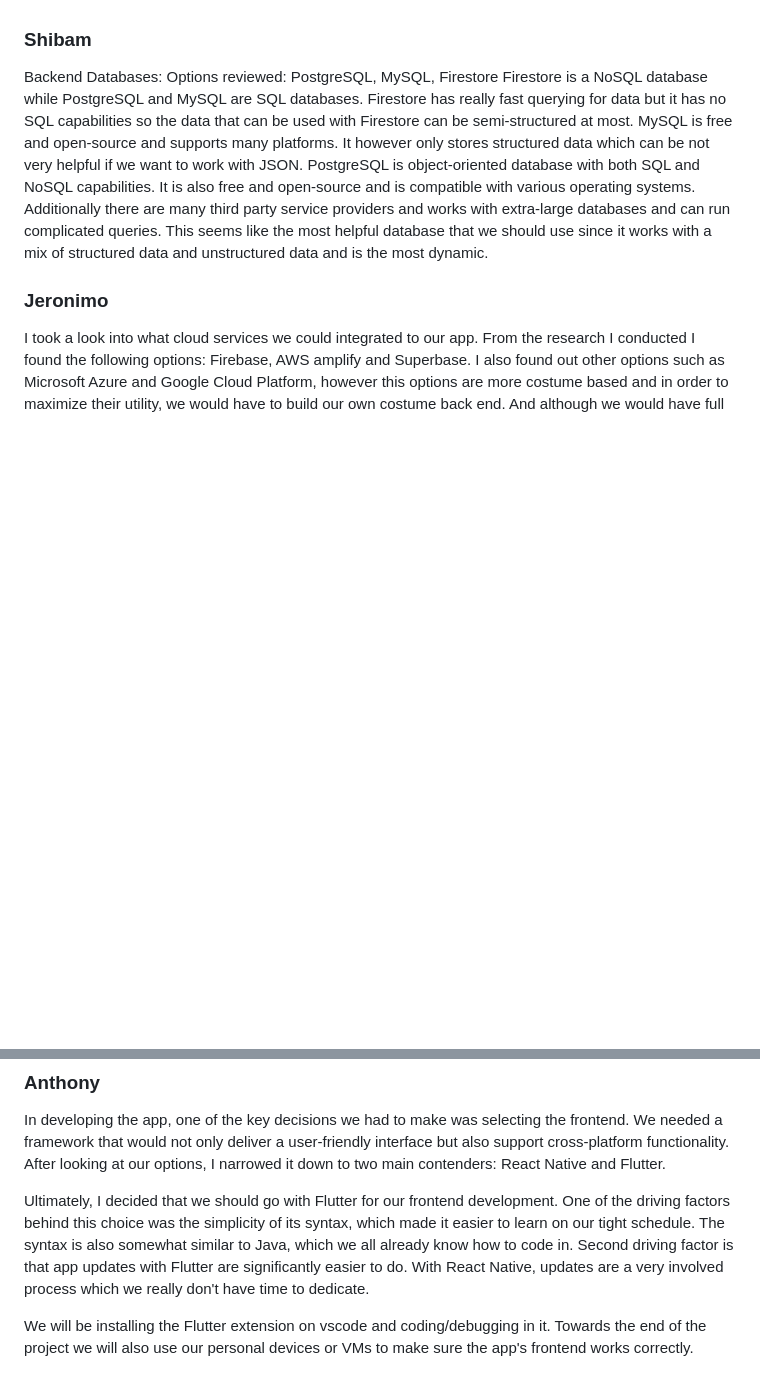
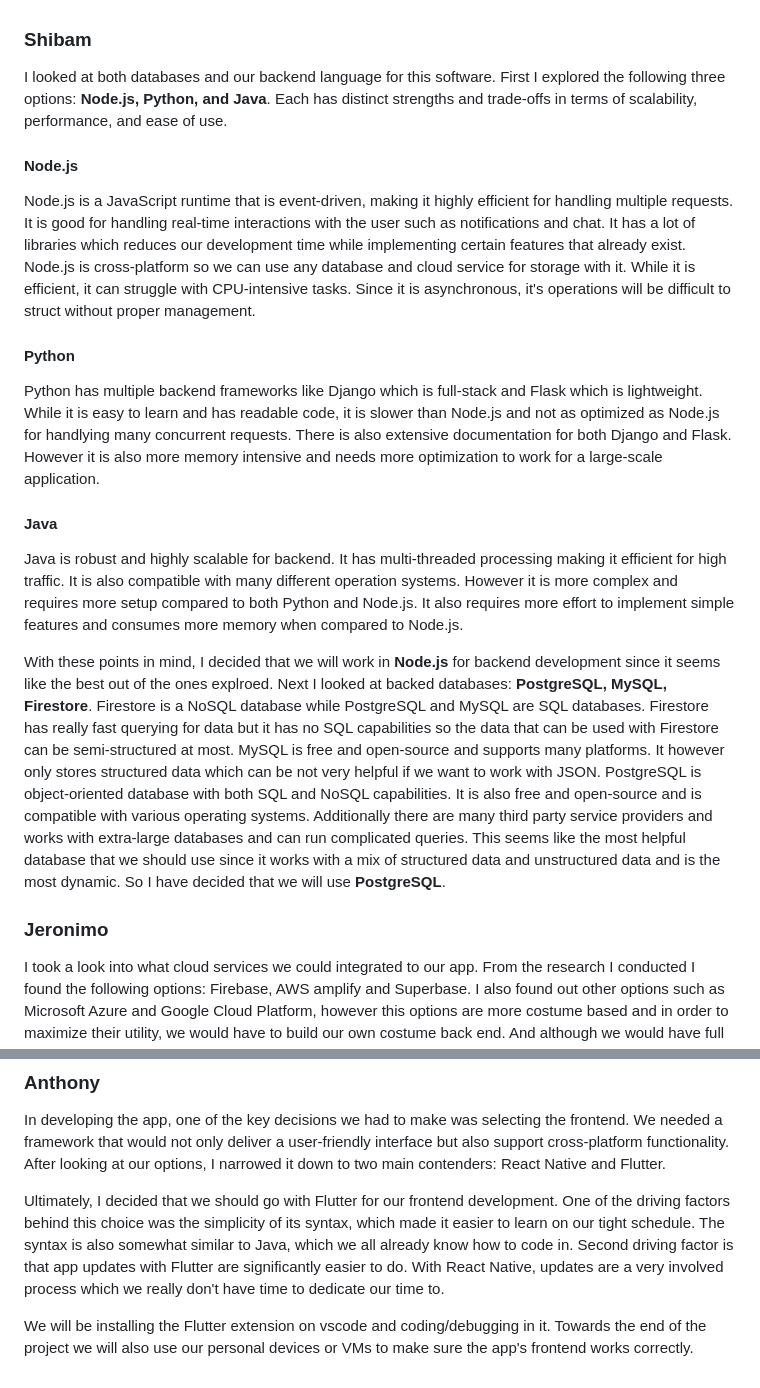
Before and after one commit to deplatt/GrinNet, a Markdown page: Written Reports/milestone-2-report.md, 2 parts joined by grey strips. Drawn GitHub-style; blank space fills up the shorter version.

Commit message:
Backend Update

```diff
--- a/Written Reports/milestone-2-report.md
+++ b/Written Reports/milestone-2-report.md
@@ -30,10 +30,18 @@ Elasticsearch also has autocomplete features and a “fuzzy” search feature th
 
 
 ### Shibam
-Backend Databases: Options reviewed: PostgreSQL, MySQL, Firestore
+I looked at both databases and our backend language for this software. First I explored the following three options: **Node.js, Python, and Java**. Each has distinct strengths and trade-offs in terms of scalability, performance, and ease of use.
+#### Node.js
+Node.js is a JavaScript runtime that is event-driven, making it highly efficient for handling multiple requests. It is good for handling real-time interactions with the user such as notifications and chat. It has a lot of libraries which reduces our development time while implementing certain features that already exist. Node.js is cross-platform so we can use any database and cloud service for storage with it. While it is efficient, it can struggle with CPU-intensive tasks. Since it is asynchronous, it's operations will be difficult to struct without proper management.
+#### Python
+Python has multiple backend frameworks like Django which is full-stack and Flask which is lightweight. While it is easy to learn and has readable code, it is slower than Node.js and not as optimized as Node.js for handlying many concurrent requests. There is also extensive documentation for both Django and Flask. However it is also more memory intensive and needs more optimization to work for a large-scale application.
+#### Java
+Java is robust and highly scalable for backend. It has multi-threaded processing making it efficient for high traffic. It is also compatible with many different operation systems. However it is more complex and requires more setup compared to both Python and Node.js. It also requires more effort to implement simple features and consumes more memory when compared to Node.js.
+
+With these points in mind, I decided that we will work in **Node.js** for backend development since it seems like the best out of the ones explroed. Next I looked at backed databases: **PostgreSQL, MySQL, Firestore**.
 Firestore is a NoSQL database while PostgreSQL and MySQL are SQL databases. Firestore has really fast querying for data but it has no SQL capabilities so the data that can be used with Firestore can be semi-structured at most.
 MySQL is free and open-source and supports many platforms. It however only stores structured data which can be not very helpful if we want to work with JSON.
-PostgreSQL is object-oriented database with both SQL and NoSQL capabilities. It is also free and open-source and is compatible with various operating systems. Additionally there are many third party service providers and works with extra-large databases and can run complicated queries. This seems like the most helpful database that we should use since it works with a mix of structured data and unstructured data and is the most dynamic.
+PostgreSQL is object-oriented database with both SQL and NoSQL capabilities. It is also free and open-source and is compatible with various operating systems. Additionally there are many third party service providers and works with extra-large databases and can run complicated queries. This seems like the most helpful database that we should use since it works with a mix of structured data and unstructured data and is the most dynamic. So I have decided that we will use **PostgreSQL**.
 
 
 ### Jeronimo
@@ -92,6 +100,6 @@ In the process of deciding on this, I looked at some online tutorials on integra
 ### Anthony
 In developing the app, one of the key decisions we had to make was selecting the frontend. We needed a framework that would not only deliver a user-friendly interface but also support cross-platform functionality. After looking at our options, I narrowed it down to two main contenders: React Native and Flutter.
 
-Ultimately, I decided that we should go with Flutter for our frontend development. One of the driving factors behind this choice was the simplicity of its syntax, which made it easier to learn on our tight schedule. The syntax is also somewhat similar to Java, which we all already know how to code in. Second driving factor is that app updates with Flutter are significantly easier to do. With React Native, updates are a very involved process which we really don't have time to dedicate.
+Ultimately, I decided that we should go with Flutter for our frontend development. One of the driving factors behind this choice was the simplicity of its syntax, which made it easier to learn on our tight schedule. The syntax is also somewhat similar to Java, which we all already know how to code in. Second driving factor is that app updates with Flutter are significantly easier to do. With React Native, updates are a very involved process which we really don't have time to dedicate our time to.
 
 We will be installing the Flutter extension on vscode and coding/debugging in it. Towards the end of the project we will also use our personal devices or VMs to make sure the app's frontend works correctly.
```
